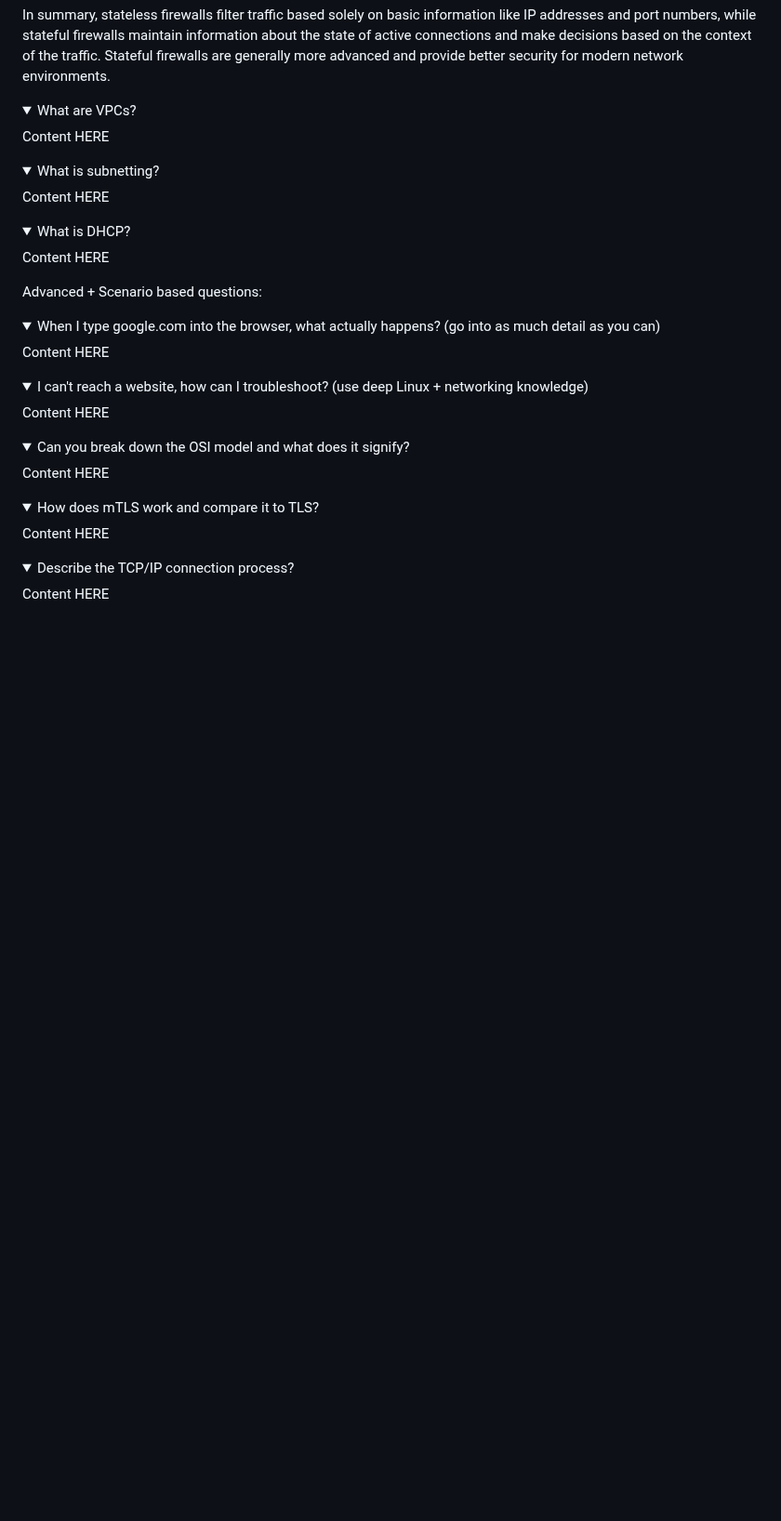
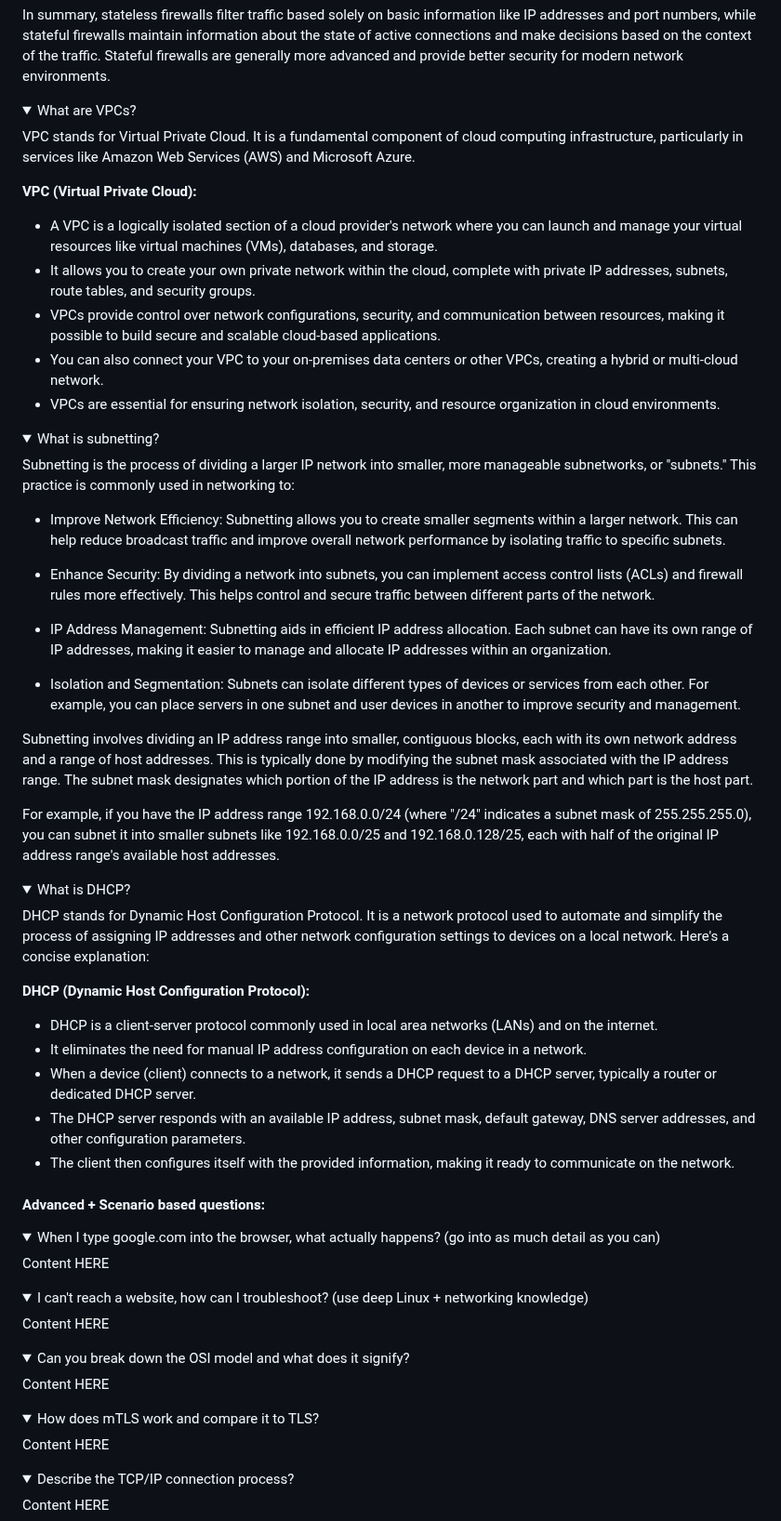
Before and after one commit to moabukar/tech-vault, a Markdown page: README.md, the part around the change. Shown at 93% size. Rendered like a GitHub page; folded sections open; blank space fills up the shorter version.

Commit message:
complete basic networking questions

```diff
--- a/README.md
+++ b/README.md
@@ -993,25 +993,55 @@ In summary, stateless firewalls filter traffic based solely on basic information
 <details>
 <summary>What are VPCs?</summary>
 
-Content HERE
+VPC stands for Virtual Private Cloud. It is a fundamental component of cloud computing infrastructure, particularly in services like Amazon Web Services (AWS) and Microsoft Azure.
+
+**VPC (Virtual Private Cloud):**
+
+- A VPC is a logically isolated section of a cloud provider's network where you can launch and manage your virtual resources like virtual machines (VMs), databases, and storage.
+- It allows you to create your own private network within the cloud, complete with private IP addresses, subnets, route tables, and security groups.
+- VPCs provide control over network configurations, security, and communication between resources, making it possible to build secure and scalable cloud-based applications.
+- You can also connect your VPC to your on-premises data centers or other VPCs, creating a hybrid or multi-cloud network.
+- VPCs are essential for ensuring network isolation, security, and resource organization in cloud environments.
 
 </details>
 
 <details>
 <summary>What is subnetting?</summary>
 
-Content HERE
+Subnetting is the process of dividing a larger IP network into smaller, more manageable subnetworks, or "subnets." This practice is commonly used in networking to:
+
+- Improve Network Efficiency: Subnetting allows you to create smaller segments within a larger network. This can help reduce broadcast traffic and improve overall network performance by isolating traffic to specific subnets.
+
+- Enhance Security: By dividing a network into subnets, you can implement access control lists (ACLs) and firewall rules more effectively. This helps control and secure traffic between different parts of the network.
+
+- IP Address Management: Subnetting aids in efficient IP address allocation. Each subnet can have its own range of IP addresses, making it easier to manage and allocate IP addresses within an organization.
+
+- Isolation and Segmentation: Subnets can isolate different types of devices or services from each other. For example, you can place servers in one subnet and user devices in another to improve security and management.
+
+Subnetting involves dividing an IP address range into smaller, contiguous blocks, each with its own network address and a range of host addresses. This is typically done by modifying the subnet mask associated with the IP address range. The subnet mask designates which portion of the IP address is the network part and which part is the host part.
+
+For example, if you have the IP address range 192.168.0.0/24 (where "/24" indicates a subnet mask of 255.255.255.0), you can subnet it into smaller subnets like 192.168.0.0/25 and 192.168.0.128/25, each with half of the original IP address range's available host addresses.
+
 
 </details>
 
 <details>
 <summary>What is DHCP?</summary>
 
-Content HERE
-
-</details>
-
-Advanced + Scenario based questions:
+
+DHCP stands for Dynamic Host Configuration Protocol. It is a network protocol used to automate and simplify the process of assigning IP addresses and other network configuration settings to devices on a local network. Here's a concise explanation:
+
+**DHCP (Dynamic Host Configuration Protocol):**
+
+- DHCP is a client-server protocol commonly used in local area networks (LANs) and on the internet.
+- It eliminates the need for manual IP address configuration on each device in a network.
+- When a device (client) connects to a network, it sends a DHCP request to a DHCP server, typically a router or dedicated DHCP server.
+- The DHCP server responds with an available IP address, subnet mask, default gateway, DNS server addresses, and other configuration parameters.
+- The client then configures itself with the provided information, making it ready to communicate on the network.
+
+</details>
+
+#### Advanced + Scenario based questions:
 
 <details>
 <summary>When I type google.com into the browser, what actually happens? (go into as much detail as you can)</summary>
```
